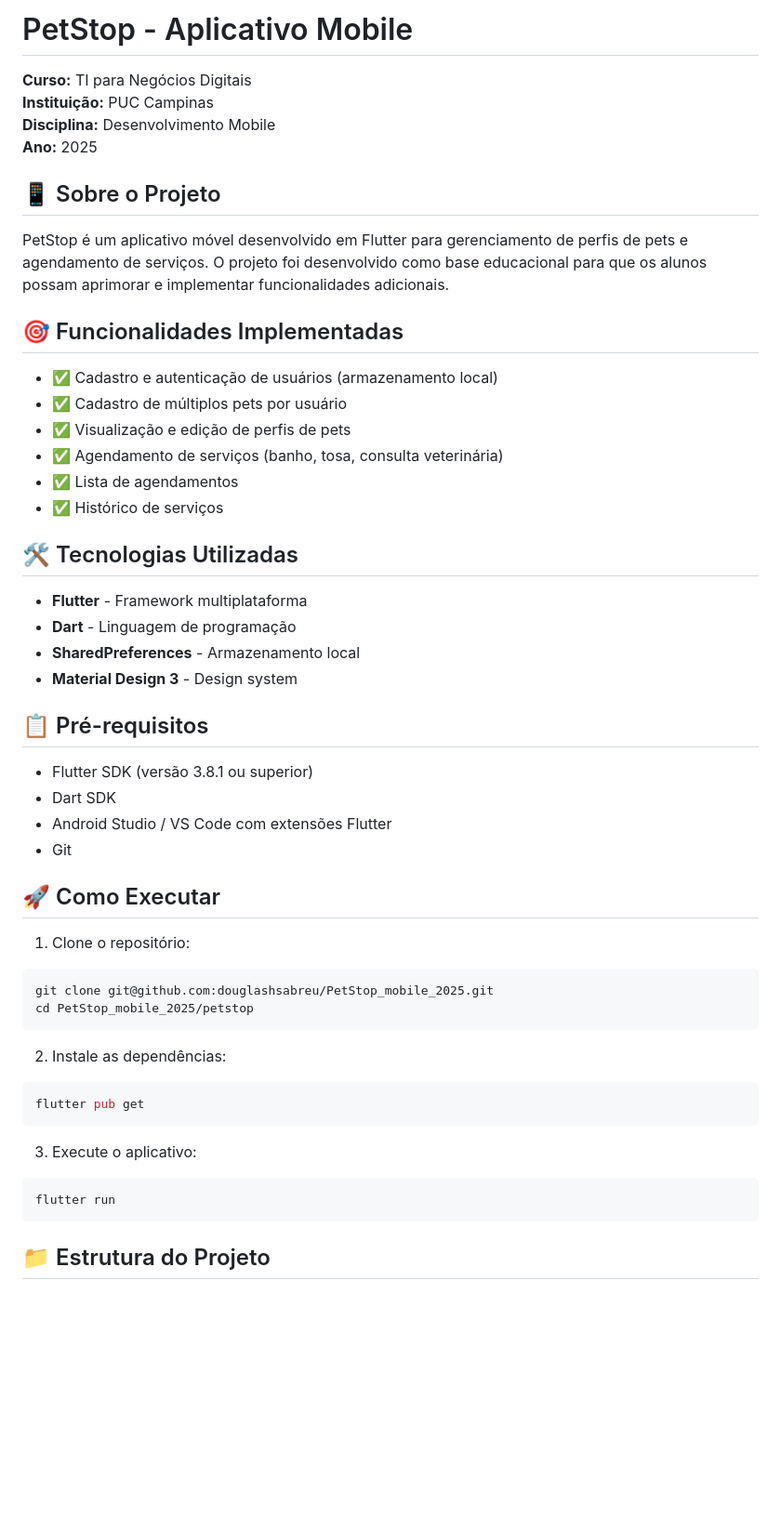
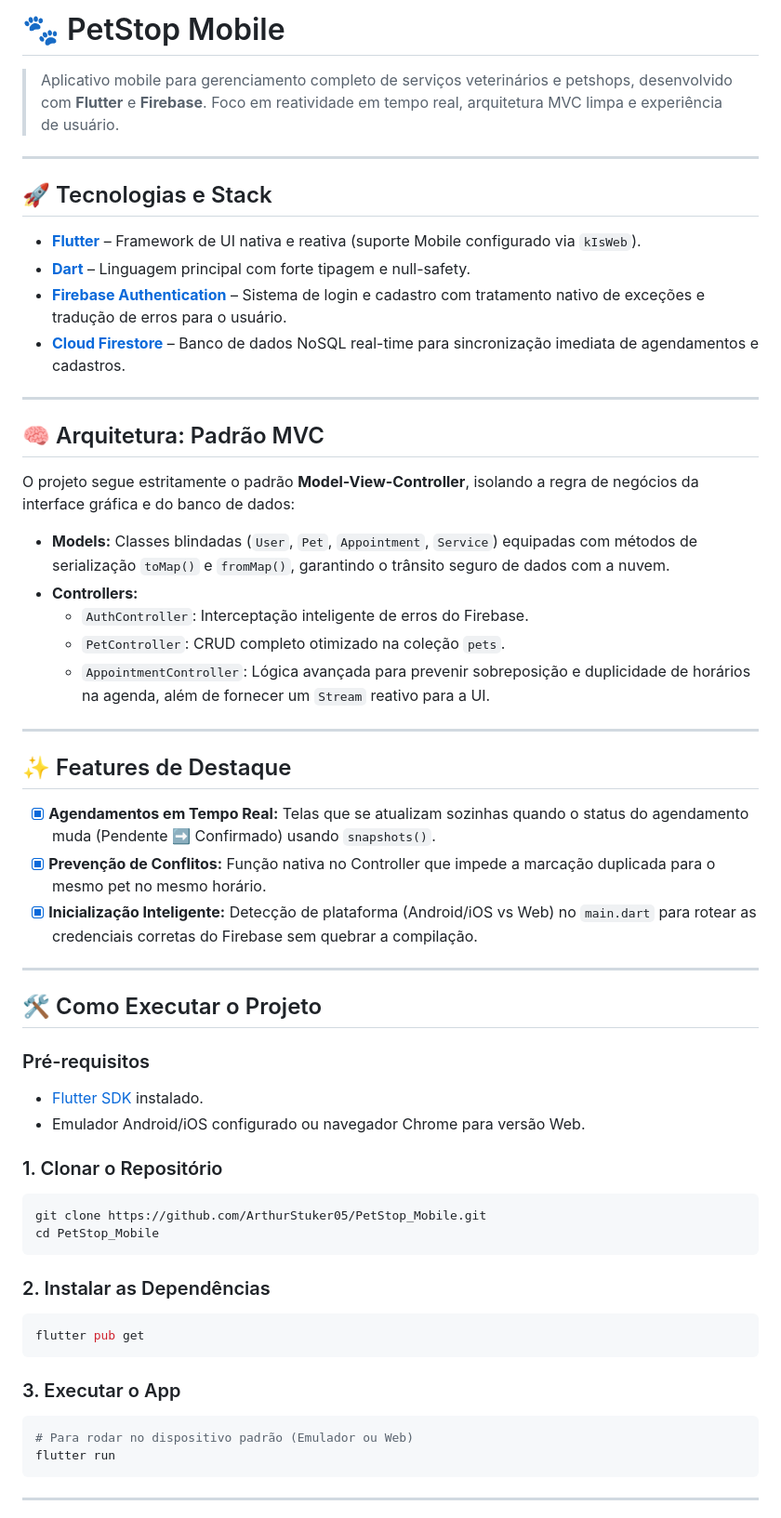
Before and after one commit to ArthurStuker05/PetStop_final, a Markdown page: README.md, the part around one of its changes. Shown at 93% size. GitHub-like rendering; blank space fills up the shorter version.

````diff
--- a/README.md
+++ b/README.md
@@ -1,54 +1,61 @@
-# PetStop - Aplicativo Mobile
+# 🐾 PetStop Mobile
 
-**Curso:** TI para Negócios Digitais
-**Instituição:** PUC Campinas
-**Disciplina:** Desenvolvimento Mobile
-**Ano:** 2025
+> Aplicativo mobile para gerenciamento completo de serviços veterinários e petshops, desenvolvido com **Flutter** e **Firebase**. Foco em reatividade em tempo real, arquitetura MVC limpa e experiência de usuário.
 
-## 📱 Sobre o Projeto
+---
 
-PetStop é um aplicativo móvel desenvolvido em Flutter para gerenciamento de perfis de pets e agendamento de serviços. O projeto foi desenvolvido como base educacional para que os alunos possam aprimorar e implementar funcionalidades adicionais.
+## 🚀 Tecnologias e Stack
 
-## 🎯 Funcionalidades Implementadas
+*   **[Flutter](https://flutter.dev/)** – Framework de UI nativa e reativa (suporte Mobile configurado via `kIsWeb`).
+*   **[Dart](https://dart.dev/)** – Linguagem principal com forte tipagem e null-safety.
+*   **[Firebase Authentication](https://firebase.google.com/docs/auth)** – Sistema de login e cadastro com tratamento nativo de exceções e tradução de erros para o usuário.
+*   **[Cloud Firestore](https://firebase.google.com/docs/firestore)** – Banco de dados NoSQL real-time para sincronização imediata de agendamentos e cadastros.
 
-- ✅ Cadastro e autenticação de usuários (armazenamento local)
-- ✅ Cadastro de múltiplos pets por usuário
-- ✅ Visualização e edição de perfis de pets
-- ✅ Agendamento de serviços (banho, tosa, consulta veterinária)
-- ✅ Lista de agendamentos
-- ✅ Histórico de serviços
 
-## 🛠️ Tecnologias Utilizadas
+---
 
-- **Flutter** - Framework multiplataforma
-- **Dart** - Linguagem de programação
-- **SharedPreferences** - Armazenamento local
-- **Material Design 3** - Design system
+## 🧠 Arquitetura: Padrão MVC
 
-## 📋 Pré-requisitos
+O projeto segue estritamente o padrão **Model-View-Controller**, isolando a regra de negócios da interface gráfica e do banco de dados:
 
-- Flutter SDK (versão 3.8.1 ou superior)
-- Dart SDK
-- Android Studio / VS Code com extensões Flutter
-- Git
+*   **Models:** Classes blindadas (`User`, `Pet`, `Appointment`, `Service`) equipadas com métodos de serialização `toMap()` e `fromMap()`, garantindo o trânsito seguro de dados com a nuvem.
+*   **Controllers:**
+    *   `AuthController`: Interceptação inteligente de erros do Firebase.
+    *   `PetController`: CRUD completo otimizado na coleção `pets`.
+    *   `AppointmentController`: Lógica avançada para prevenir sobreposição e duplicidade de horários na agenda, além de fornecer um `Stream` reativo para a UI.
 
-## 🚀 Como Executar
+---
 
-1. Clone o repositório:
+## ✨ Features de Destaque
+
+- [x] **Agendamentos em Tempo Real:** Telas que se atualizam sozinhas quando o status do agendamento muda (Pendente ➡️ Confirmado) usando `snapshots()`.
+- [x] **Prevenção de Conflitos:** Função nativa no Controller que impede a marcação duplicada para o mesmo pet no mesmo horário.
+- [x] **Inicialização Inteligente:** Detecção de plataforma (Android/iOS vs Web) no `main.dart` para rotear as credenciais corretas do Firebase sem quebrar a compilação.
+
+---
+
+## 🛠️ Como Executar o Projeto
+
+### Pré-requisitos
+*   [Flutter SDK](https://docs.flutter.dev/get-started/install) instalado.
+*   Emulador Android/iOS configurado ou navegador Chrome para versão Web.
+
+### 1. Clonar o Repositório
 ```bash
-git clone git@github.com:douglashsabreu/PetStop_mobile_2025.git
-cd PetStop_mobile_2025/petstop
+git clone https://github.com/ArthurStuker05/PetStop_Mobile.git
+cd PetStop_Mobile
 ```
 
-2. Instale as dependências:
+### 2. Instalar as Dependências
 ```bash
 flutter pub get
 ```
 
-3. Execute o aplicativo:
+### 3. Executar o App
 ```bash
+# Para rodar no dispositivo padrão (Emulador ou Web)
 flutter run
 ```
 
-## 📁 Estrutura do Projeto
+---
 
````
Also changed, not shown: other parts of README.md (+21 -108 lines).
